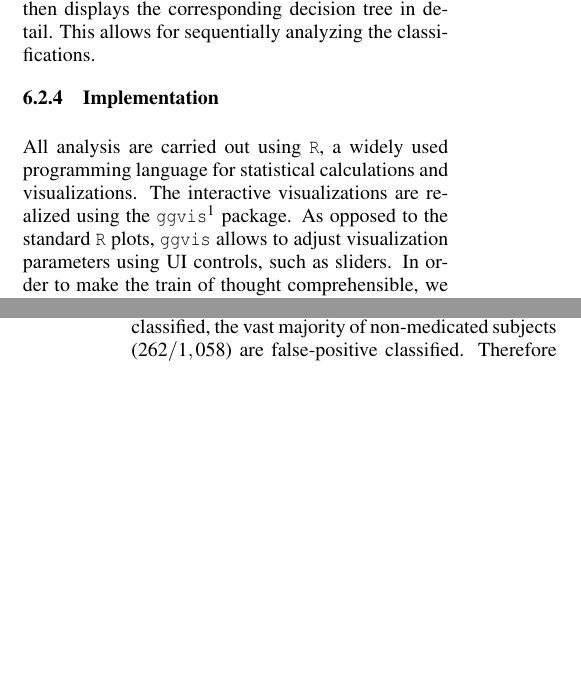
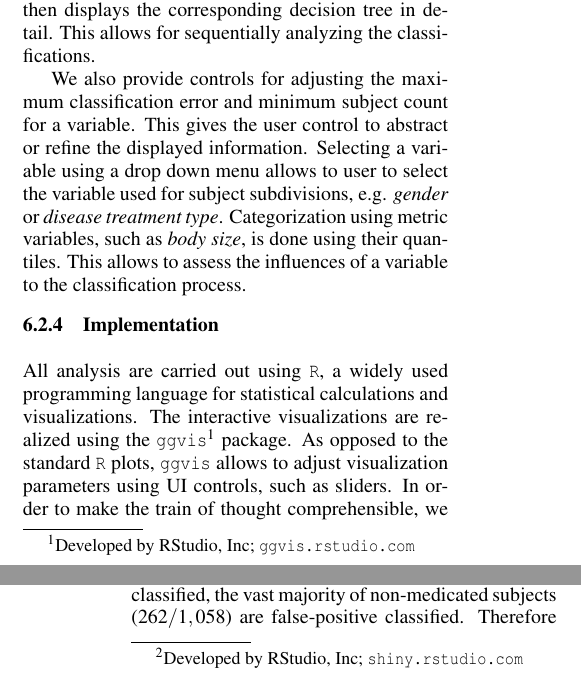
Before and after one commit to Powernap/IVAPP-15, a LaTeX document (draft.tex): two parts of the columns of pages 7 and 8 of 12, joined at a grey line, cut so that both start at the same text, the shorter picture padded with empty space. Compiled offline with pdfLaTeX.

Commit message:
Revised part to new IVA tool

```diff
--- a/draft.tex
+++ b/draft.tex
@@ -752,7 +753,10 @@ The classification algorithm may produce higher accuracy for variables with less
 %%
 This makes these results less reliable.
 %%
-We removed variables with less than 100 subjects, since they have too few subjects to be statistically significant.
+%We removed variables with less than 100 subjects, since they have too few subjects to be statistically significant.
+Therefore we provide a way to adjust the minimal number of subjects for each variable using a slider input.
+%%
+The initial value is empirically set to $100$, marking a good tradeoff between sparse variables and statistical informative value.
 %%
 Furthermore, we map the number of subjects associated with a variable to point diameter in the scatter plot.
 %%
@@ -793,17 +797,27 @@ We still want to be able to display \emph{details-on-demand} \cite{shneiderman19
 This is realized by clicking on an entry on the visualization, which then displays the corresponding decision tree in detail.
 %%
 This allows for sequentially analyzing the classifications.
+
+We also provide controls for adjusting the maximum classification error and minimum subject count for a variable.
+%%
+This gives the user control to abstract or refine the displayed information.
+%%
+Selecting a variable using a drop down menu allows to user to select the variable used for subject subdivisions, e.g. \emph{gender} or \emph{disease treatment type}.
+%%
+Categorization using metric variables, such as \emph{body size}, is done using their quantiles.
+%%
+This allows to assess the influences of a variable to the classification process.
 %%------------
 \subsubsection{Implementation}
 All analysis are carried out using \texttt{R}, a widely used programming language for statistical calculations and visualizations.
 %%
-The interactive visualizations are realized using the \texttt{ggvis}\footnote{GGVIS Footnote} package.
+The interactive visualizations are realized using the \texttt{ggvis}\footnote{Developed by RStudio, Inc; \texttt{ggvis.rstudio.com}} package.
 %%
 As opposed to the standard \texttt{R} plots, \texttt{ggvis} allows to adjust visualization parameters using UI controls, such as sliders.
 %%
 In order to make the train of thought comprehensible, we used \texttt{RMarkdown}, which allows to create reports by combining \texttt{R} with the \texttt{Markdown} syntax.
 %%
-We used \texttt{R Shiny}\footnote{R Shiny footnote} to make the report available as dynamic web application.
+We used \texttt{R Shiny}\footnote{Developed by RStudio, Inc; \texttt{shiny.rstudio.com}} to make the report available as dynamic web application.
 %%
 It allows to combine both the ability to create comprehensible reports as well as UI-controls, to adjust visible data and parameters in the plot to allow the viewer to analyze the data.
 %%
```
Also changed, not shown: draft.tex (3 more changed lines).
